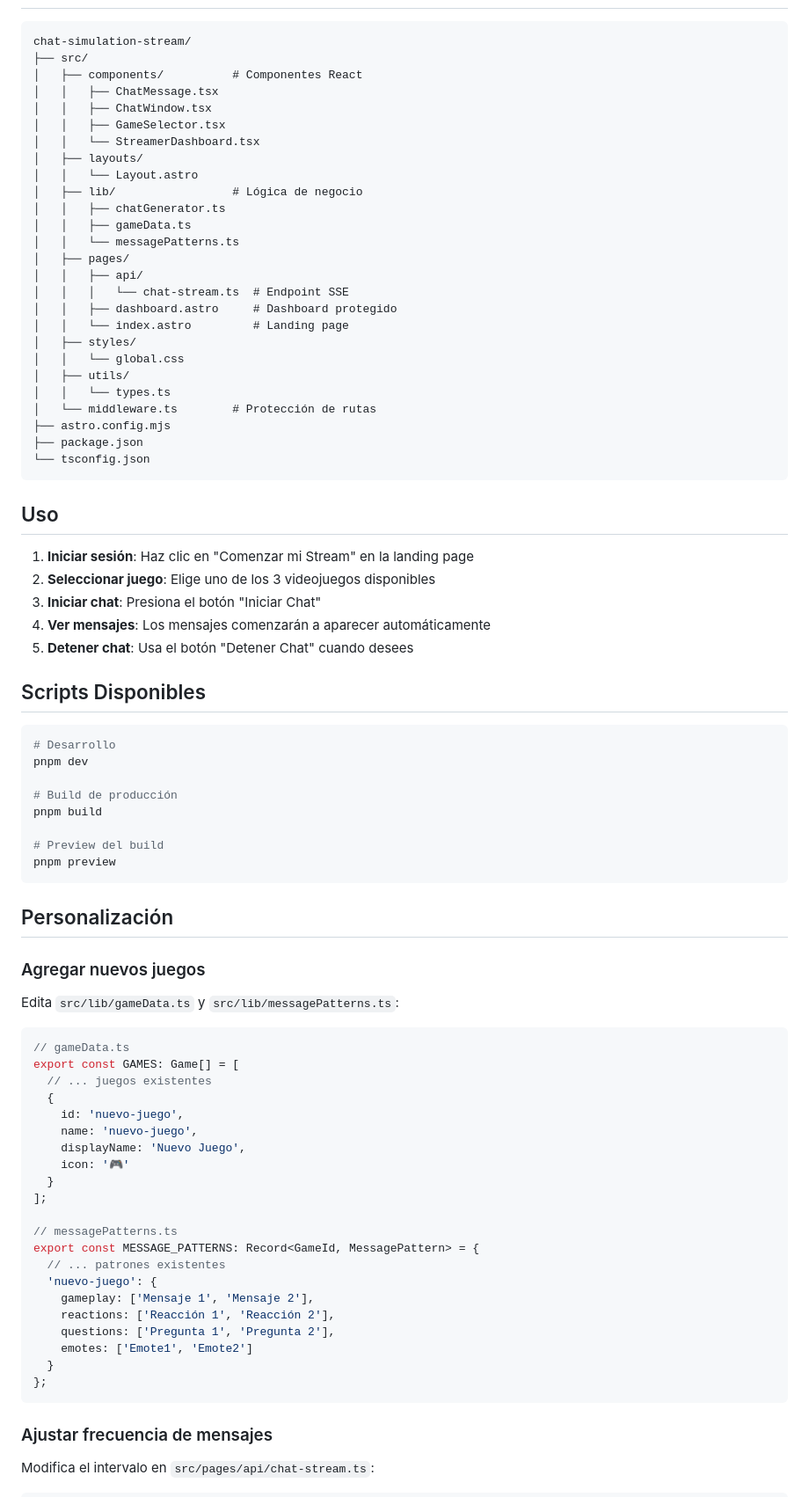
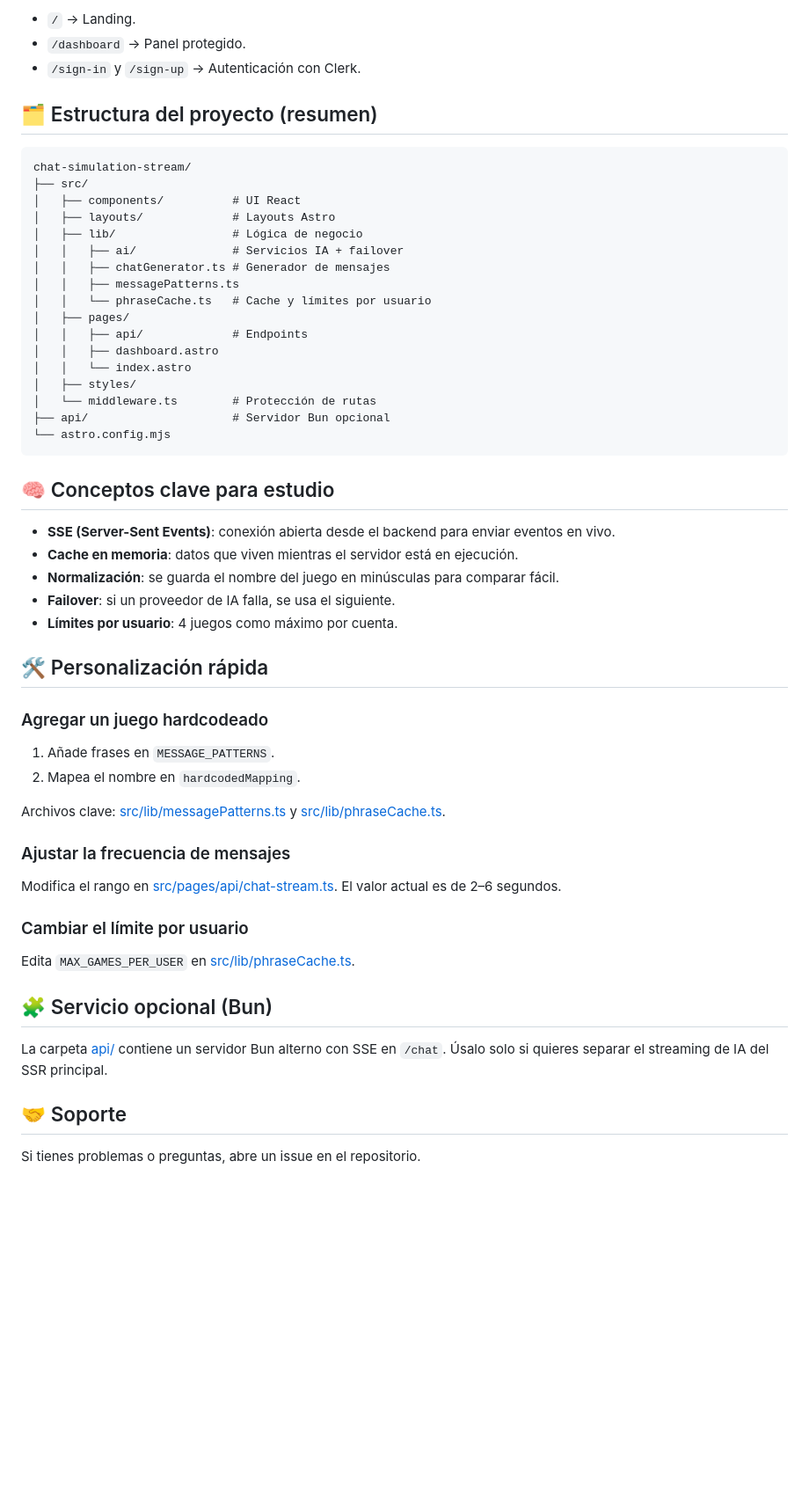
Before and after one commit to AlanSan1195/chat-simulation-stream, a Markdown page: README.md, the part around one of its changes. Shown at 88% size. Drawn GitHub-style; blank space fills up the shorter version.

````diff
--- a/README.md
+++ b/README.md
@@ -62,85 +85,58 @@ Plataforma web para streamers principiantes que simula una audiencia interactiva
+- `/` → Landing.
+- `/dashboard` → Panel protegido.
+- `/sign-in` y `/sign-up` → Autenticación con Clerk.
+
+## 🗂️ Estructura del proyecto (resumen)
 
 ```
 chat-simulation-stream/
 ├── src/
-│   ├── components/          # Componentes React
-│   │   ├── ChatMessage.tsx
-│   │   ├── ChatWindow.tsx
-│   │   ├── GameSelector.tsx
-│   │   └── StreamerDashboard.tsx
-│   ├── layouts/
-│   │   └── Layout.astro
+│   ├── components/          # UI React
+│   ├── layouts/             # Layouts Astro
 │   ├── lib/                 # Lógica de negocio
-│   │   ├── chatGenerator.ts
-│   │   ├── gameData.ts
-│   │   └── messagePatterns.ts
+│   │   ├── ai/              # Servicios IA + failover
+│   │   ├── chatGenerator.ts # Generador de mensajes
+│   │   ├── messagePatterns.ts
+│   │   └── phraseCache.ts   # Cache y límites por usuario
 │   ├── pages/
-│   │   ├── api/
-│   │   │   └── chat-stream.ts  # Endpoint SSE
-│   │   ├── dashboard.astro     # Dashboard protegido
-│   │   └── index.astro         # Landing page
+│   │   ├── api/             # Endpoints
+│   │   ├── dashboard.astro
+│   │   └── index.astro
 │   ├── styles/
-│   │   └── global.css
-│   ├── utils/
-│   │   └── types.ts
 │   └── middleware.ts        # Protección de rutas
-├── astro.config.mjs
-├── package.json
-└── tsconfig.json
+├── api/                     # Servidor Bun opcional
+└── astro.config.mjs
 ```
 
-## Uso
+## 🧠 Conceptos clave para estudio
 
-1. **Iniciar sesión**: Haz clic en "Comenzar mi Stream" en la landing page
-2. **Seleccionar juego**: Elige uno de los 3 videojuegos disponibles
-3. **Iniciar chat**: Presiona el botón "Iniciar Chat"
-4. **Ver mensajes**: Los mensajes comenzarán a aparecer automáticamente
-5. **Detener chat**: Usa el botón "Detener Chat" cuando desees
+- **SSE (Server-Sent Events)**: conexión abierta desde el backend para enviar eventos en vivo.
+- **Cache en memoria**: datos que viven mientras el servidor está en ejecución.
+- **Normalización**: se guarda el nombre del juego en minúsculas para comparar fácil.
+- **Failover**: si un proveedor de IA falla, se usa el siguiente.
+- **Límites por usuario**: 4 juegos como máximo por cuenta.
 
-## Scripts Disponibles
+## 🛠️ Personalización rápida
 
-```bash
-# Desarrollo
-pnpm dev
+### Agregar un juego hardcodeado
 
-# Build de producción
-pnpm build
+1. Añade frases en `MESSAGE_PATTERNS`.
+2. Mapea el nombre en `hardcodedMapping`.
 
-# Preview del build
-pnpm preview
-```
+Archivos clave: [src/lib/messagePatterns.ts](src/lib/messagePatterns.ts) y [src/lib/phraseCache.ts](src/lib/phraseCache.ts).
 
-## Personalización
+### Ajustar la frecuencia de mensajes
 
-### Agregar nuevos juegos
+Modifica el rango en [src/pages/api/chat-stream.ts](src/pages/api/chat-stream.ts). El valor actual es de 2–6 segundos.
 
-Edita `src/lib/gameData.ts` y `src/lib/messagePatterns.ts`:
+### Cambiar el límite por usuario
 
-```typescript
-// gameData.ts
-export const GAMES: Game[] = [
-  // ... juegos existentes
-  {
-    id: 'nuevo-juego',
-    name: 'nuevo-juego',
-    displayName: 'Nuevo Juego',
-    icon: '🎮'
-  }
-];
+Edita `MAX_GAMES_PER_USER` en [src/lib/phraseCache.ts](src/lib/phraseCache.ts).
 
-// messagePatterns.ts
-export const MESSAGE_PATTERNS: Record<GameId, MessagePattern> = {
-  // ... patrones existentes
-  'nuevo-juego': {
-    gameplay: ['Mensaje 1', 'Mensaje 2'],
-    reactions: ['Reacción 1', 'Reacción 2'],
-    questions: ['Pregunta 1', 'Pregunta 2'],
-    emotes: ['Emote1', 'Emote2']
-  }
-};
-```
+## 🧩 Servicio opcional (Bun)
 
-### Ajustar frecuencia de mensajes
+La carpeta [api/](api/) contiene un servidor Bun alterno con SSE en `/chat`. Úsalo solo si quieres separar el streaming de IA del SSR principal.
 
-Modifica el intervalo en `src/pages/api/chat-stream.ts`:
+## 🤝 Soporte
+Si tienes problemas o preguntas, abre un issue en el repositorio.
 
````
Also changed, not shown: other parts of README.md (+64 -58 lines).
